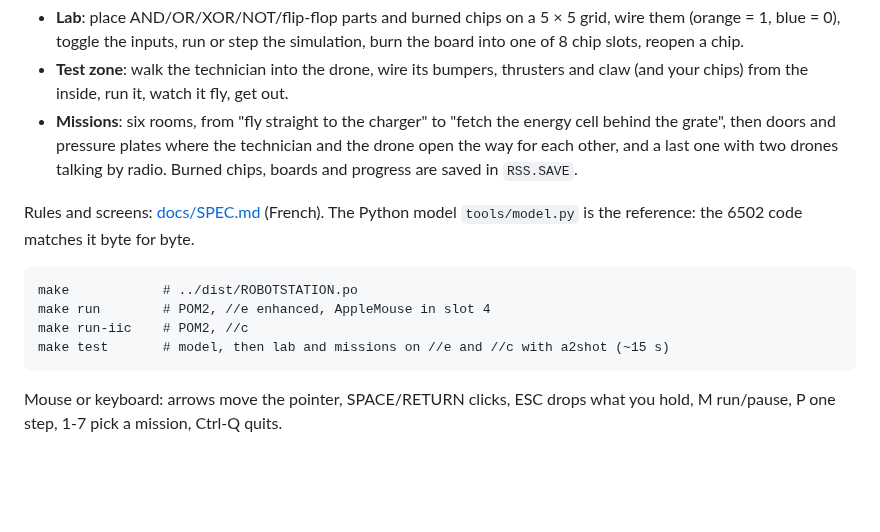
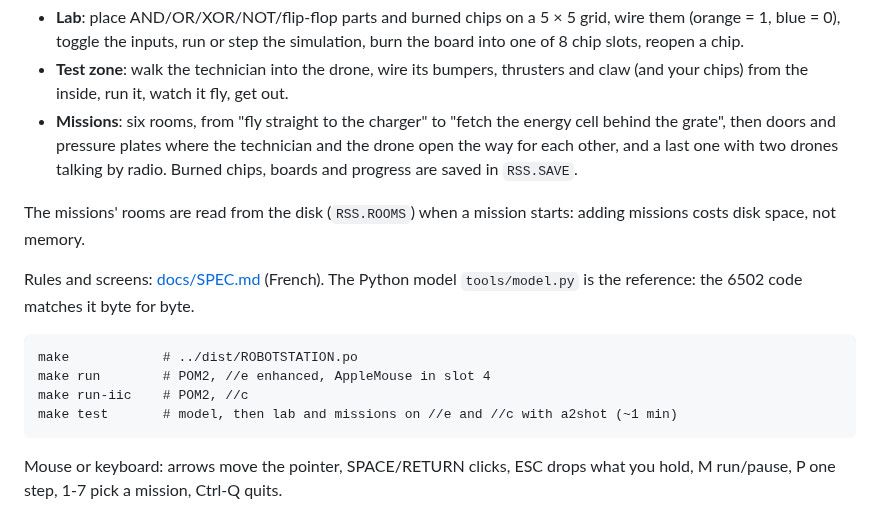
Before and after one commit to habib256/pom2games, a Markdown page: robotspacestation/README.md, the part around one of its changes. Rendered like a GitHub page; blank space fills up the shorter version.

````diff
--- a/robotspacestation/README.md
+++ b/robotspacestation/README.md
@@ -20,6 +29,9 @@ module of seven **missions**, saved on the disk.
   with two drones talking by radio. Burned chips,
   boards and progress are saved in `RSS.SAVE`.
 
+The missions' rooms are read from the disk (`RSS.ROOMS`) when a mission
+starts: adding missions costs disk space, not memory.
+
 Rules and screens: [docs/SPEC.md](docs/SPEC.md) (French). The Python model
 `tools/model.py` is the reference: the 6502 code matches it byte for byte.
 
@@ -27,7 +39,7 @@ Rules and screens: [docs/SPEC.md](docs/SPEC.md) (French). The Python model
 make            # ../dist/ROBOTSTATION.po
 make run        # POM2, //e enhanced, AppleMouse in slot 4
 make run-iic    # POM2, //c
-make test       # model, then lab and missions on //e and //c with a2shot (~15 s)
+make test       # model, then lab and missions on //e and //c with a2shot (~1 min)
 ```
 
 Mouse or keyboard: arrows move the pointer, SPACE/RETURN clicks, ESC drops
````
Also changed, not shown: other parts of robotspacestation/README.md (+9 -0 lines), README.md (+2 -0 lines), robotspacestation/TODO.md (added, +31 -0 lines), robotspacestation/screenshots/cell.png (added), robotspacestation/screenshots/drone.png (added), robotspacestation/screenshots/lab.png (added), robotspacestation/screenshots/title.png (added), 11 other files.
